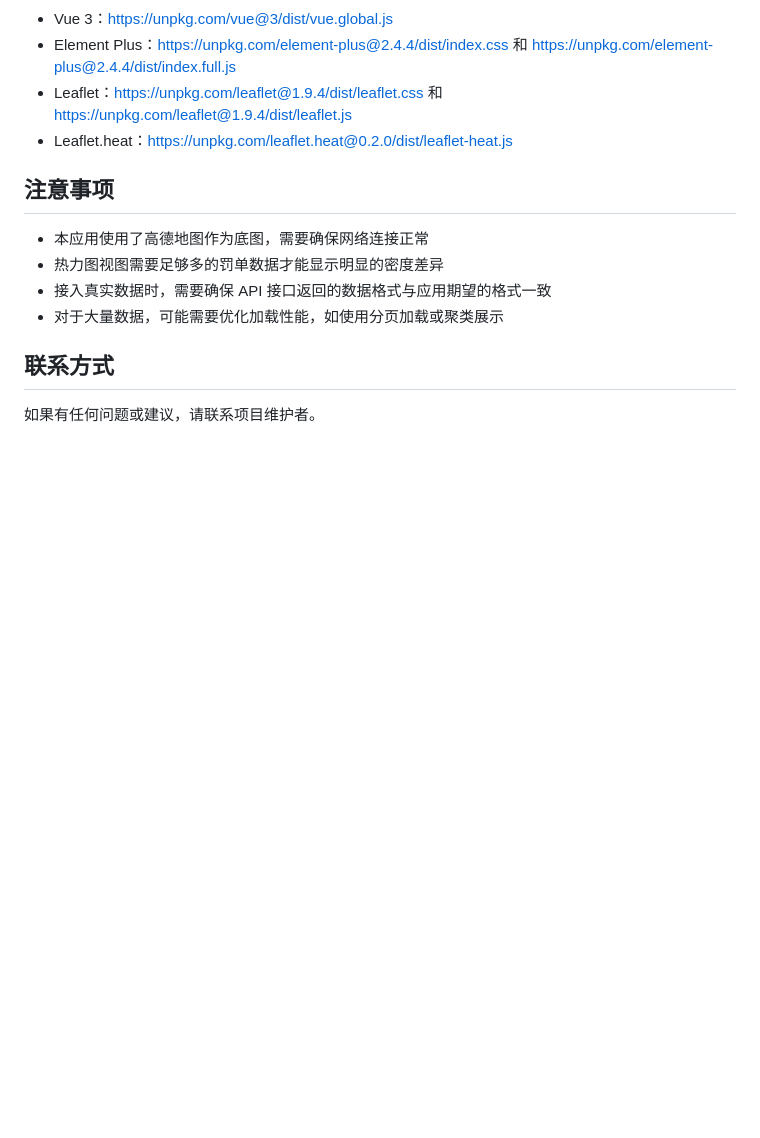
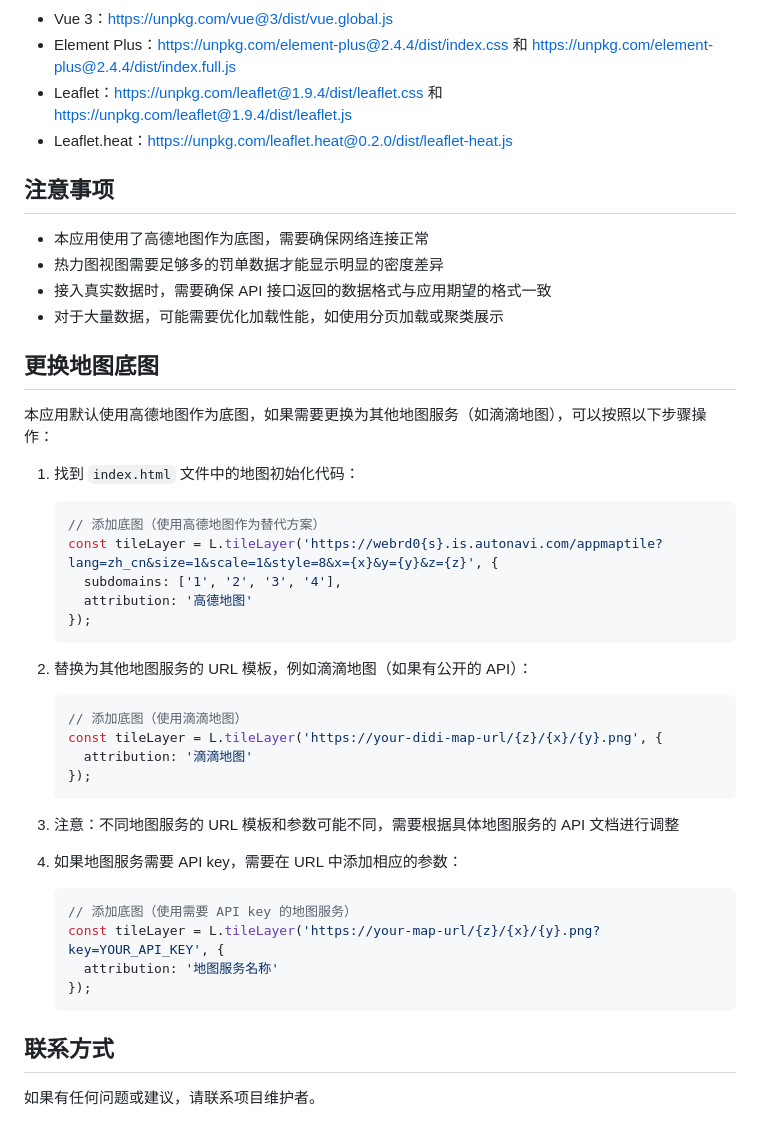
Before and after one commit to hanhhhfish/visual_parking_violation_map_didi, a Markdown page: README.md, the part around one of its changes. GitHub-like rendering; blank space fills up the shorter version.

````diff
--- a/README.md
+++ b/README.md
@@ -160,6 +193,37 @@ const mockTickets = [
 - 接入真实数据时，需要确保 API 接口返回的数据格式与应用期望的格式一致
 - 对于大量数据，可能需要优化加载性能，如使用分页加载或聚类展示
 
+## 更换地图底图
+
+本应用默认使用高德地图作为底图，如果需要更换为其他地图服务（如滴滴地图），可以按照以下步骤操作：
+
+1. 找到 `index.html` 文件中的地图初始化代码：
+   ```javascript
+   // 添加底图（使用高德地图作为替代方案）
+   const tileLayer = L.tileLayer('https://webrd0{s}.is.autonavi.com/appmaptile?lang=zh_cn&size=1&scale=1&style=8&x={x}&y={y}&z={z}', {
+     subdomains: ['1', '2', '3', '4'],
+     attribution: '高德地图'
+   });
+   ```
+
+2. 替换为其他地图服务的 URL 模板，例如滴滴地图（如果有公开的 API）：
+   ```javascript
+   // 添加底图（使用滴滴地图）
+   const tileLayer = L.tileLayer('https://your-didi-map-url/{z}/{x}/{y}.png', {
+     attribution: '滴滴地图'
+   });
+   ```
+
+3. 注意：不同地图服务的 URL 模板和参数可能不同，需要根据具体地图服务的 API 文档进行调整
+
+4. 如果地图服务需要 API key，需要在 URL 中添加相应的参数：
+   ```javascript
+   // 添加底图（使用需要 API key 的地图服务）
+   const tileLayer = L.tileLayer('https://your-map-url/{z}/{x}/{y}.png?key=YOUR_API_KEY', {
+     attribution: '地图服务名称'
+   });
+   ```
+
 ## 联系方式
 
 如果有任何问题或建议，请联系项目维护者。
````
Also changed, not shown: other parts of README.md (+33 -0 lines).
